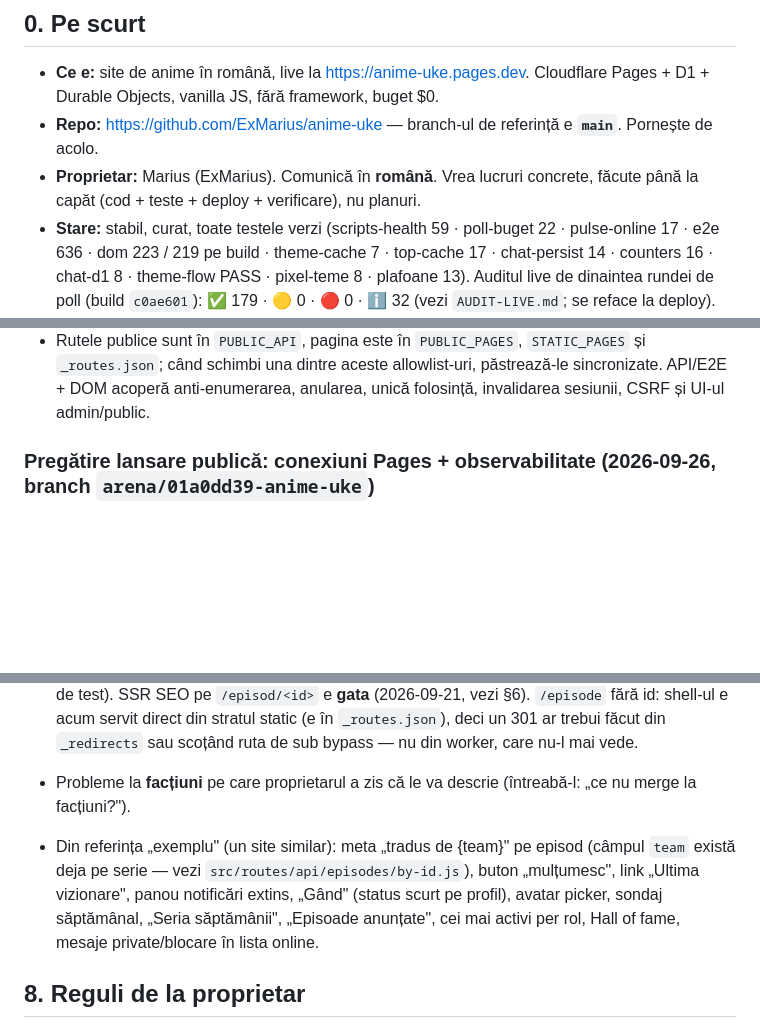
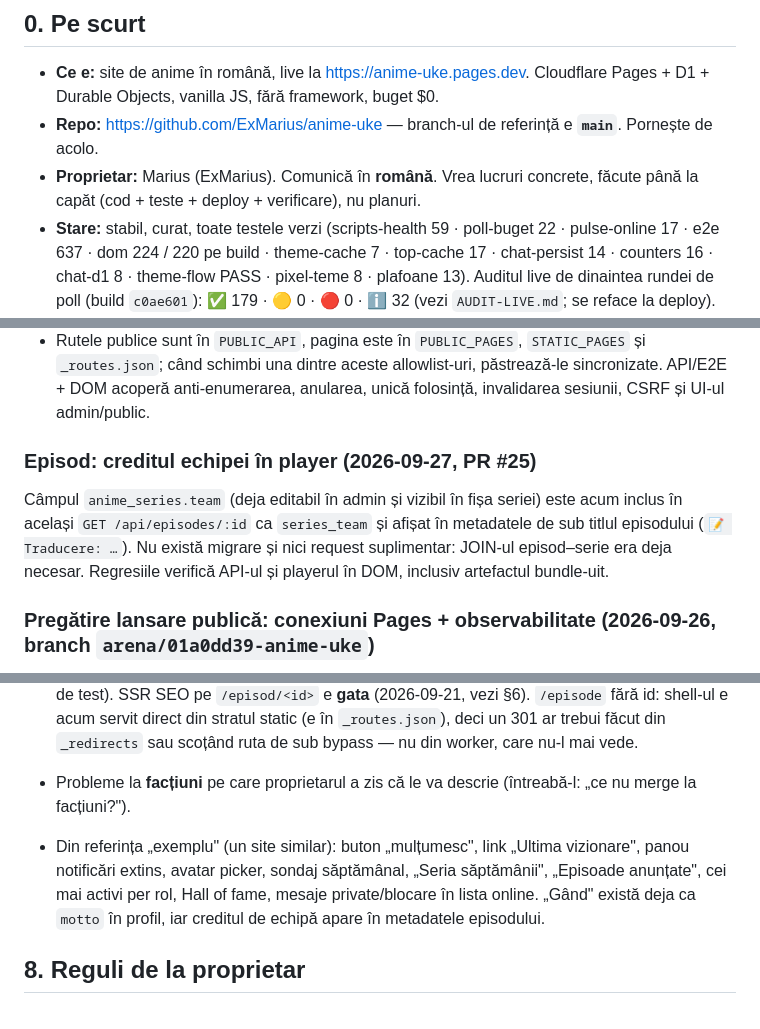
Before and after one commit to ExMarius/anime-uke, a Markdown page: AGENTS.md, 3 parts joined by grey strips. GitHub-like rendering; blank space fills up the shorter version.

Commit message:
docs: actualizeaza backlogul episodului
Co-authored-by: arena-agent <297053741+arena-agent@users.noreply.github.com>

```diff
--- a/AGENTS.md
+++ b/AGENTS.md
@@ -14,7 +14,7 @@ Citește fișierul ăsta **înainte** de orice. Sunt ~5 minute și îți economi
 - **Proprietar:** Marius (ExMarius). Comunică în **română**. Vrea lucruri concrete, făcute până la capăt
   (cod + teste + deploy + verificare), nu planuri.
 - **Stare:** stabil, curat, toate testele verzi (scripts-health 59 · poll-buget 22 ·
-  pulse-online 17 · e2e 636 · dom 223 / 219 pe build · theme-cache 7 · top-cache 17 ·
+  pulse-online 17 · e2e 637 · dom 224 / 220 pe build · theme-cache 7 · top-cache 17 ·
   chat-persist 14 · counters 16 · chat-d1 8 · theme-flow PASS · pixel-teme 8 · plafoane 13).
   Auditul live de dinaintea rundei de poll (build `c0ae601`): ✅ 179 · 🟡 0 · 🔴 0 · ℹ️ 32
   (vezi `AUDIT-LIVE.md`; se reface la deploy).
@@ -182,6 +182,14 @@ Două pachete din aceeași ramură au întărit fluxurile de parolă:
   `STATIC_PAGES` și `_routes.json`; când schimbi una dintre aceste allowlist-uri,
   păstrează-le sincronizate. API/E2E + DOM acoperă anti-enumerarea, anularea,
   unică folosință, invalidarea sesiunii, CSRF și UI-ul admin/public.
+
+### Episod: creditul echipei în player (2026-09-27, PR #25)
+
+Câmpul `anime_series.team` (deja editabil în admin și vizibil în fișa seriei)
+este acum inclus în același `GET /api/episodes/:id` ca `series_team` și afișat în
+metadatele de sub titlul episodului (`📝 Traducere: …`). Nu există migrare și nici
+request suplimentar: JOIN-ul episod–serie era deja necesar. Regresiile verifică API-ul
+și playerul în DOM, inclusiv artefactul bundle-uit.
 
 ### Pregătire lansare publică: conexiuni Pages + observabilitate (2026-09-26, branch `arena/01a0dd39-anime-uke`)
 
@@ -554,10 +562,10 @@ zgomotos în loc să raporteze cifre pentru altceva.
   care nu-l mai vede.
 
 - Probleme la **facțiuni** pe care proprietarul a zis că le va descrie (întreabă-l: „ce nu merge la facțiuni?").
-- Din referința „exemplu" (un site similar): meta „tradus de {team}" pe episod (câmpul `team` există deja pe serie —
-  vezi `src/routes/api/episodes/by-id.js`), buton „mulțumesc", link „Ultima vizionare", panou notificări extins,
-  „Gând" (status scurt pe profil), avatar picker, sondaj săptămânal, „Seria săptămânii", „Episoade anunțate",
-  cei mai activi per rol, Hall of fame, mesaje private/blocare în lista online.
+- Din referința „exemplu" (un site similar): buton „mulțumesc", link „Ultima vizionare", panou notificări extins,
+  avatar picker, sondaj săptămânal, „Seria săptămânii", „Episoade anunțate", cei mai activi per rol,
+  Hall of fame, mesaje private/blocare în lista online. „Gând" există deja ca `motto` în profil, iar
+  creditul de echipă apare în metadatele episodului.
 
 ## 8. Reguli de la proprietar
 
```
Also changed, not shown: README.md (+1 -1 lines).
